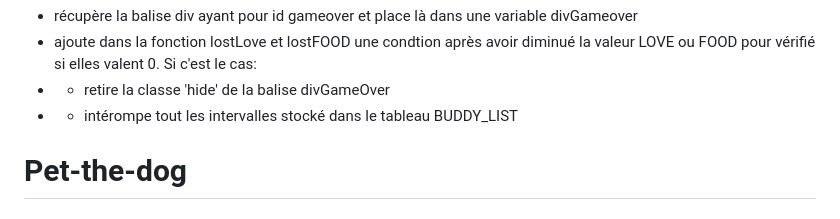
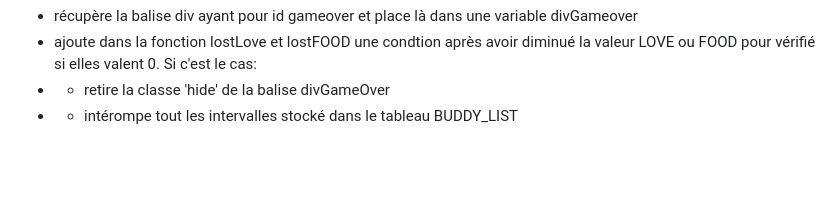
Before and after one commit to Tiiick10/Pet-the-dog, a Markdown page: readme.md, the part around the change. Rendered like a GitHub page; blank space fills up the shorter version.

Commit message:
readme original

```diff
--- a/readme.md
+++ b/readme.md
@@ -104,5 +104,3 @@ Si la variable LOVE ou FOOD tombe à 0, il s'agit d'une fin de partie. il faudra
 - ajoute dans la fonction lostLove et lostFOOD une condtion après avoir diminué la valeur LOVE ou FOOD pour vérifié si elles valent 0. Si c'est le cas:
 - - retire la classe 'hide' de la balise divGameOver
 - - intérompe tout les intervalles stocké dans le tableau BUDDY_LIST
-
-# Pet-the-dog
```
